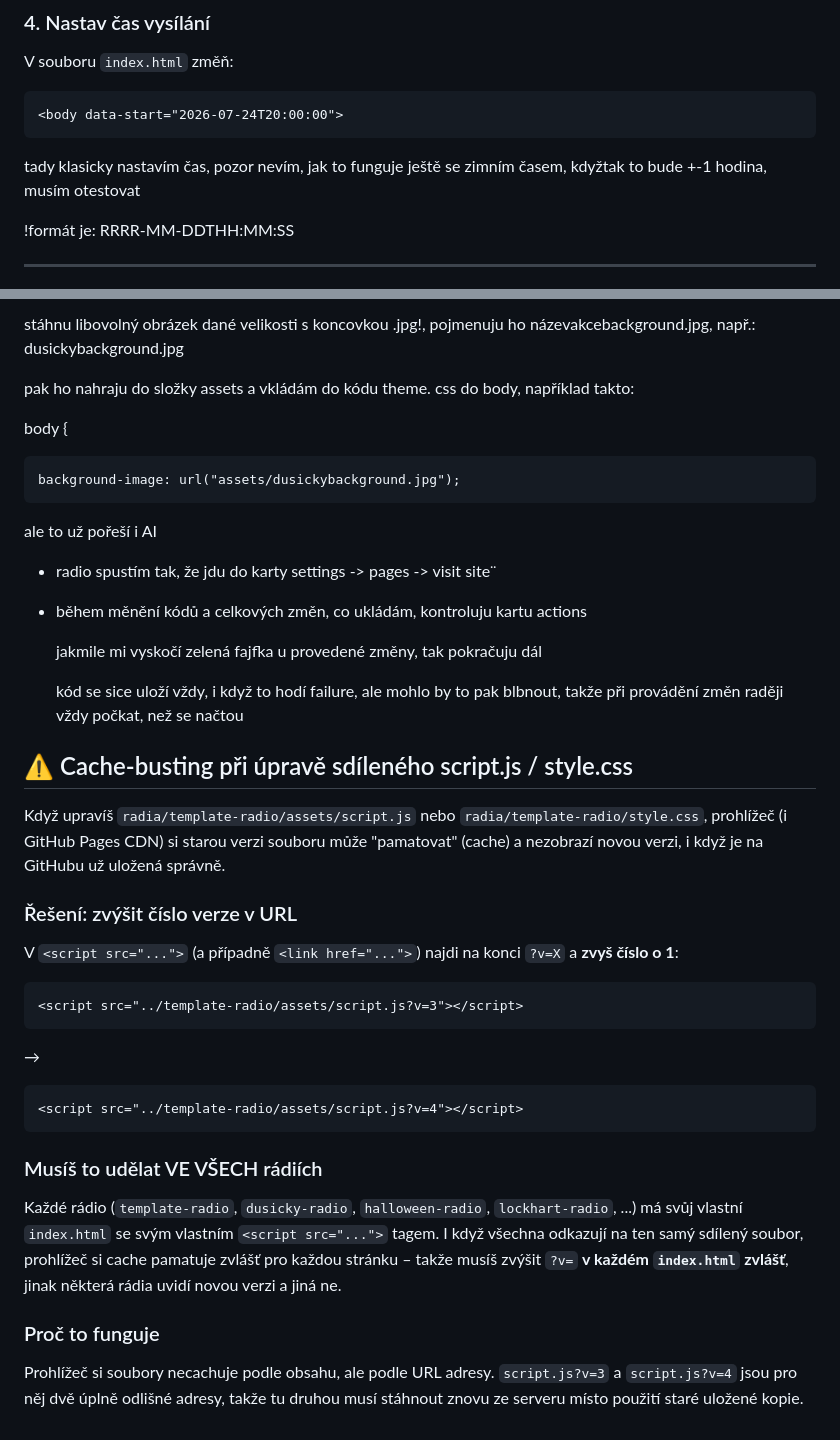
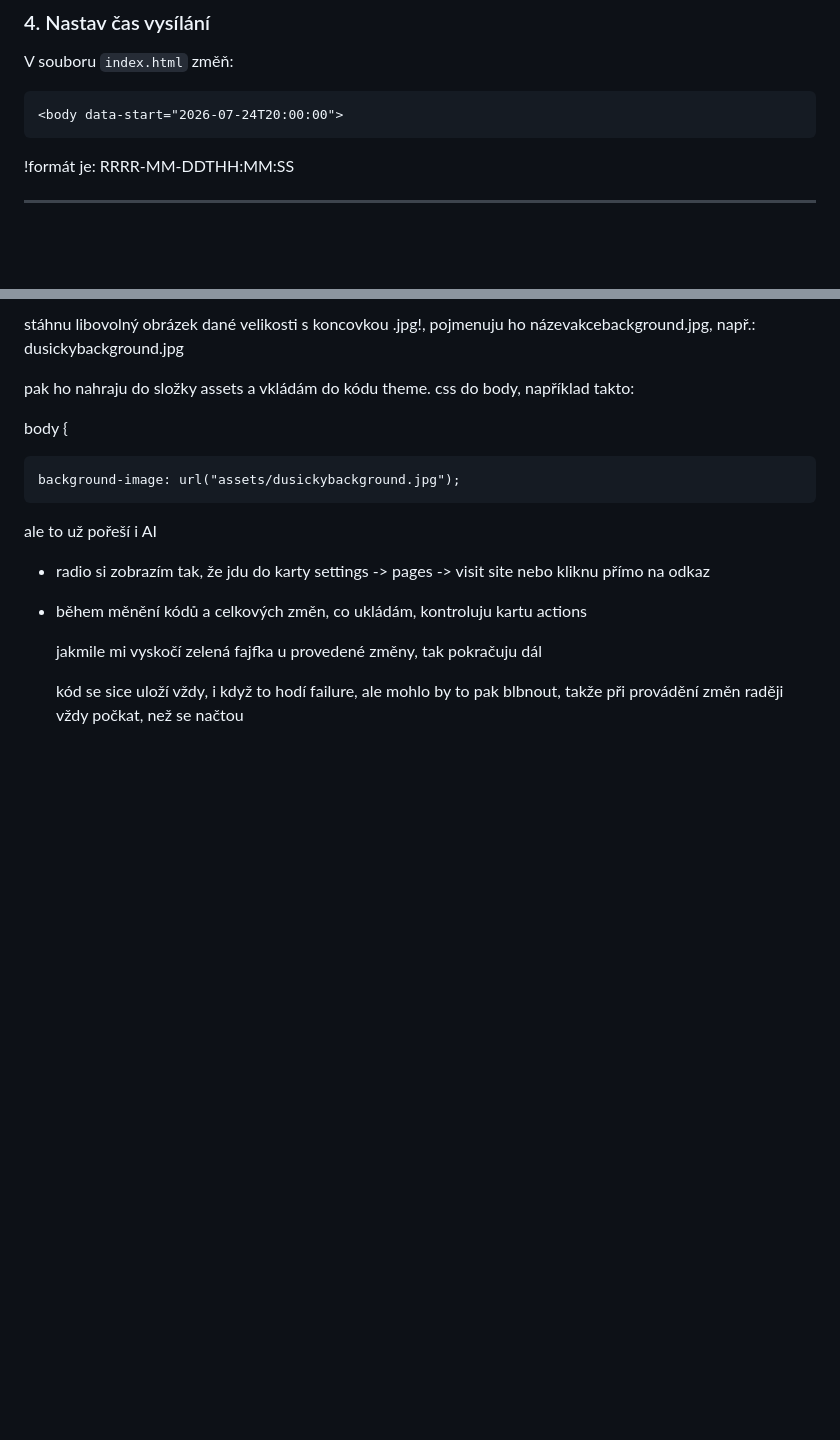
Before and after one commit to Seraphine-med/Nebelradio, a Markdown page: radia/template-radio/README.md, 2 parts joined by grey strips. GitHub-like rendering; blank space fills up the shorter version.

````diff
--- a/radia/template-radio/README.md
+++ b/radia/template-radio/README.md
@@ -127,7 +126,6 @@ V souboru `index.html` změň:
 ```html
 <body data-start="2026-07-24T20:00:00">
 ```
-tady klasicky nastavím čas, pozor nevím, jak to funguje ještě se zimním časem, kdyžtak to bude +-1 hodina, musím otestovat
 
 !formát je: RRRR-MM-DDTHH:MM:SS
 
@@ -157,46 +155,10 @@ body {
 ale to už pořeší i AI
 
 
-+ radio spustím tak, že jdu do karty settings -> pages -> visit site¨
++ radio si zobrazím tak, že jdu do karty settings -> pages -> visit site nebo kliknu přímo na odkaz
 
 + během měnění kódů a celkových změn, co ukládám, kontroluju kartu actions
 
   jakmile mi vyskočí zelená fajfka u provedené změny, tak pokračuju dál
 
   kód se sice uloží vždy, i když to hodí failure, ale mohlo by to pak blbnout, takže při provádění změn raději vždy počkat, než se načtou
-
-## ⚠️ Cache-busting při úpravě sdíleného script.js / style.css
-
-Když upravíš `radia/template-radio/assets/script.js` nebo
-`radia/template-radio/style.css`, prohlížeč (i GitHub Pages CDN) si
-starou verzi souboru může "pamatovat" (cache) a nezobrazí novou
-verzi, i když je na GitHubu už uložená správně.
-
-### Řešení: zvýšit číslo verze v URL
-
-V `<script src="...">` (a případně `<link href="...">`) najdi na
-konci `?v=X` a **zvyš číslo o 1**:
-
-```html
-<script src="../template-radio/assets/script.js?v=3"></script>
-```
-→
-```html
-<script src="../template-radio/assets/script.js?v=4"></script>
-```
-
-### Musíš to udělat VE VŠECH rádiích
-
-Každé rádio (`template-radio`, `dusicky-radio`, `halloween-radio`,
-`lockhart-radio`, ...) má svůj vlastní `index.html` se svým vlastním
-`<script src="...">` tagem. I když všechna odkazují na ten samý
-sdílený soubor, prohlížeč si cache pamatuje zvlášť pro každou stránku
-– takže musíš zvýšit `?v=` **v každém `index.html` zvlášť**, jinak
-některá rádia uvidí novou verzi a jiná ne.
-
-### Proč to funguje
-
-Prohlížeč si soubory necachuje podle obsahu, ale podle URL adresy.
-`script.js?v=3` a `script.js?v=4` jsou pro něj dvě úplně odlišné
-adresy, takže tu druhou musí stáhnout znovu ze serveru místo použití
-staré uložené kopie.
````
Also changed, not shown: other parts of radia/template-radio/README.md (+5 -6 lines).
